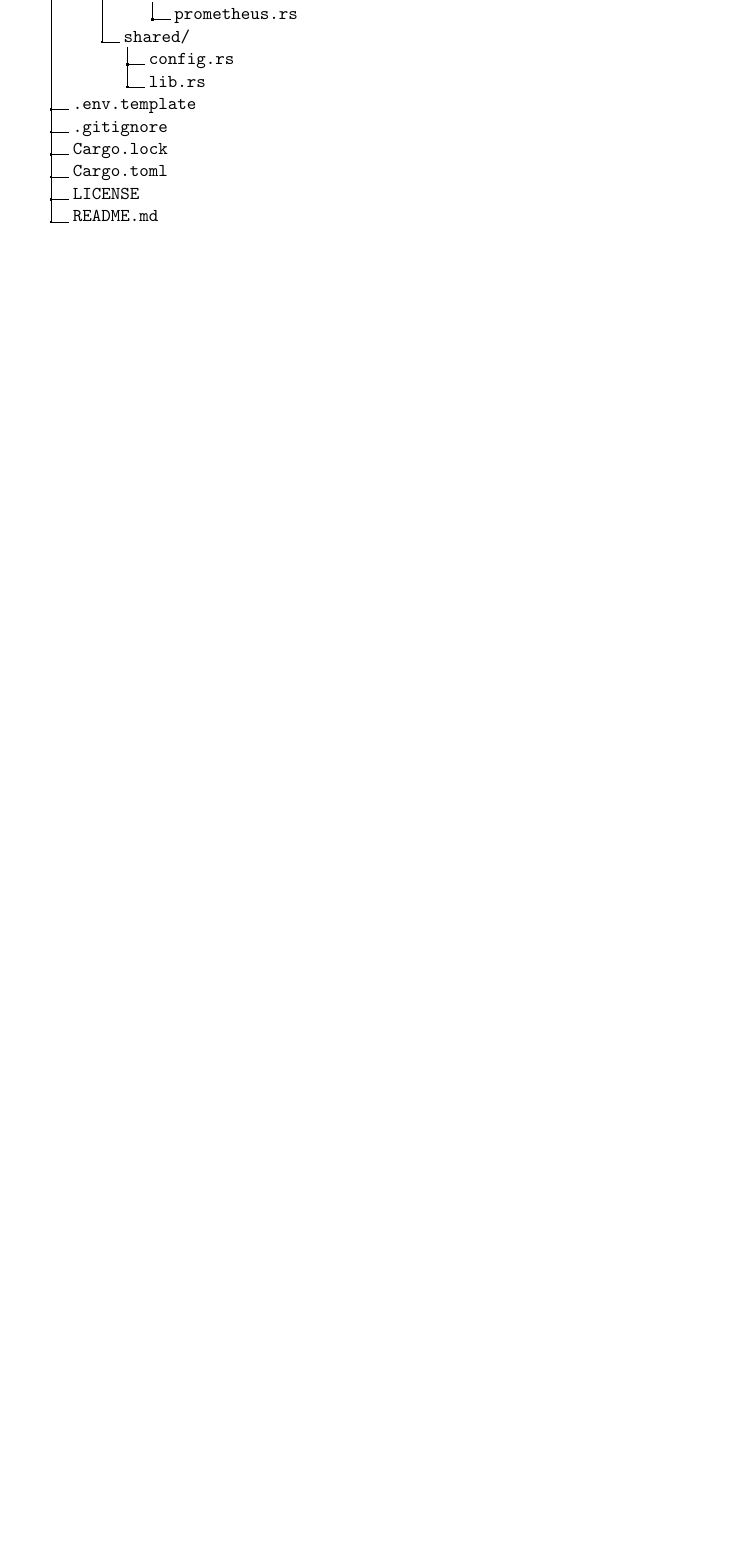
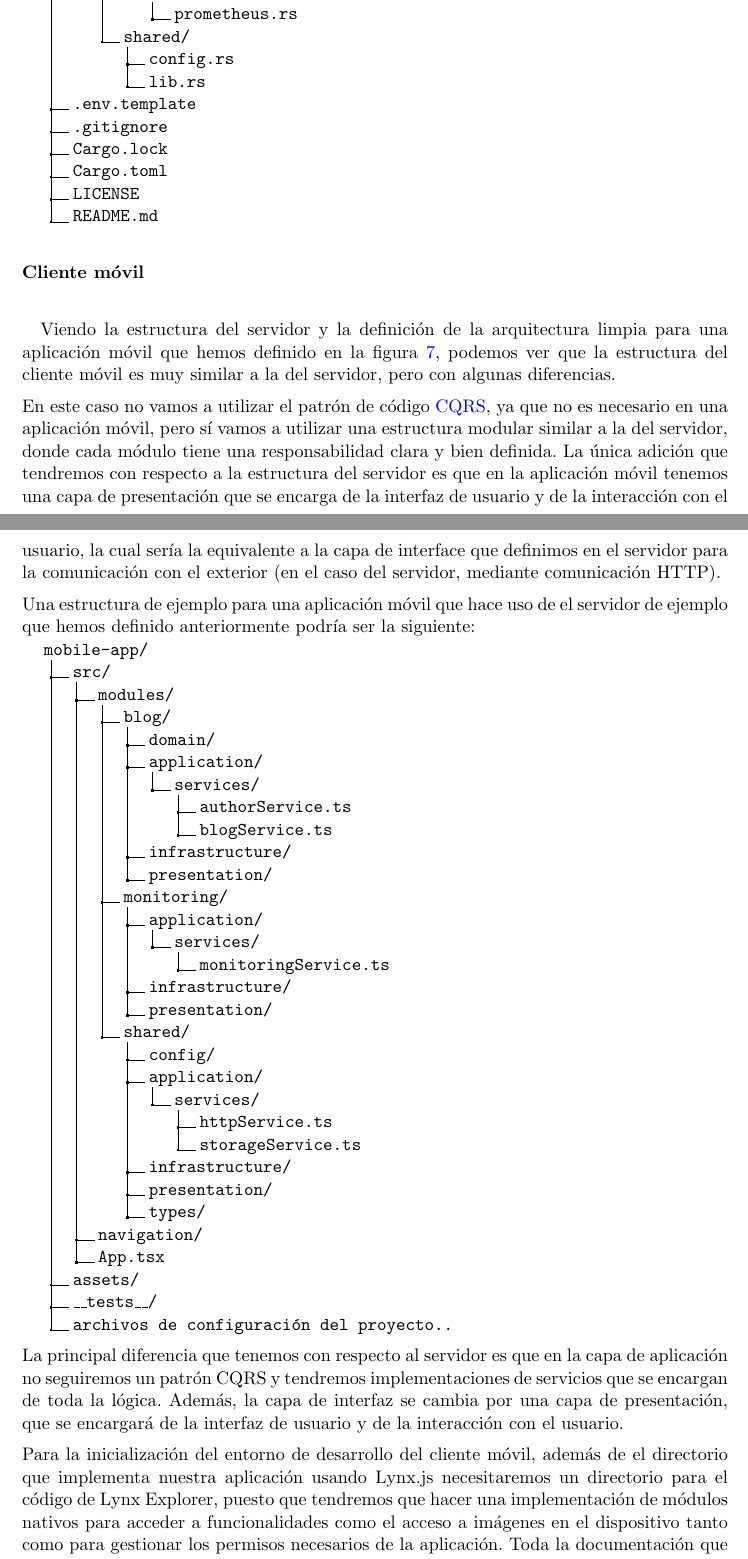
Before and after one commit to alexrp-tfg/MemoriaTFG, a LaTeX document (main.tex, which reads sections/propuesta.tex): part of page 62 of 68 before the commit and two parts of pages 63 and 64 of 70 after it, the two joined at a grey line, cut so that both start at the same text, the shorter picture padded with empty space. Compiled offline with pdfLaTeX.

Commit message:
Finish architecture subsection

```diff
--- a/sections/propuesta.tex
+++ b/sections/propuesta.tex
@@ -609,4 +614,53 @@ Si adaptáramos este proyecto de ejemplo a la estructura que vamos a utilizar, t
 .2 README.md.
 }
 
+\paragraph{Cliente móvil}
+\subparagraph{}
+Viendo la estructura del servidor y la definición de la arquitectura limpia para una aplicación móvil que hemos definido en la figura \ref{fig:clean-architecture-mobile}, podemos ver que la estructura del cliente móvil es muy similar a la del servidor, pero con algunas diferencias.
+
+En este caso no vamos a utilizar el patrón de código \acrshort{cqrs}, ya que no es necesario en una aplicación móvil, pero sí vamos a utilizar una estructura modular similar a la del servidor, donde cada módulo tiene una responsabilidad clara y bien definida.
+La única adición que tendremos con respecto a la estructura del servidor es que en la aplicación móvil tenemos una capa de presentación que se encarga de la interfaz de usuario y de la interacción con el usuario, la cual sería la equivalente a la capa de interface que definimos en el servidor para la comunicación con el exterior (en el caso del servidor, mediante comunicación HTTP).
+
+Una estructura de ejemplo para una aplicación móvil que hace uso de el servidor de ejemplo que hemos definido anteriormente podría ser la siguiente:
+
+\dirtree{%
+.1 mobile-app/.
+.2 src/.
+.3 modules/.
+.4 blog/.
+.5 domain/.
+.5 application/.
+.6 services/.
+.7 authorService.ts.
+.7 blogService.ts.
+.5 infrastructure/.
+.5 presentation/.
+.4 monitoring/.
+.5 application/.
+.6 services/.
+.7 monitoringService.ts.
+.5 infrastructure/.
+.5 presentation/.
+.4 shared/.
+.5 config/.
+.5 application/.
+.6 services/.
+.7 httpService.ts.
+.7 storageService.ts.
+.5 infrastructure/.
+.5 presentation/.
+.5 types/.
+.3 navigation/.
+.3 App.tsx.
+.2 assets/.
+.2 \_\_tests\_\_/.
+.2 archivos de configuración del proyecto...
+}
+
+La principal diferencia que tenemos con respecto al servidor es que en la capa de aplicación no seguiremos un patrón CQRS y tendremos implementaciones de servicios que se encargan de toda la lógica.
+Además, la capa de interfaz se cambia por una capa de presentación, que se encargará de la interfaz de usuario y de la interacción con el usuario.
+
+Para la inicialización del entorno de desarrollo del cliente móvil, además de el directorio que implementa nuestra aplicación usando Lynx.js necesitaremos un directorio para el código de Lynx Explorer, puesto que tendremos que hacer una implementación de módulos nativos para acceder a funcionalidades como el acceso a imágenes en el dispositivo tanto como para gestionar los permisos necesarios de la aplicación.
+Toda la documentación que se ha utilizado se puede encontrar en la \href{https://lynxjs.org/guide/use-native-modules.html#platform=android}{documentación oficial de Lynx.js}.
+
 \subsection{Presupuesto}
```
Also changed, not shown: sections/propuesta.tex (12 more changed lines).
